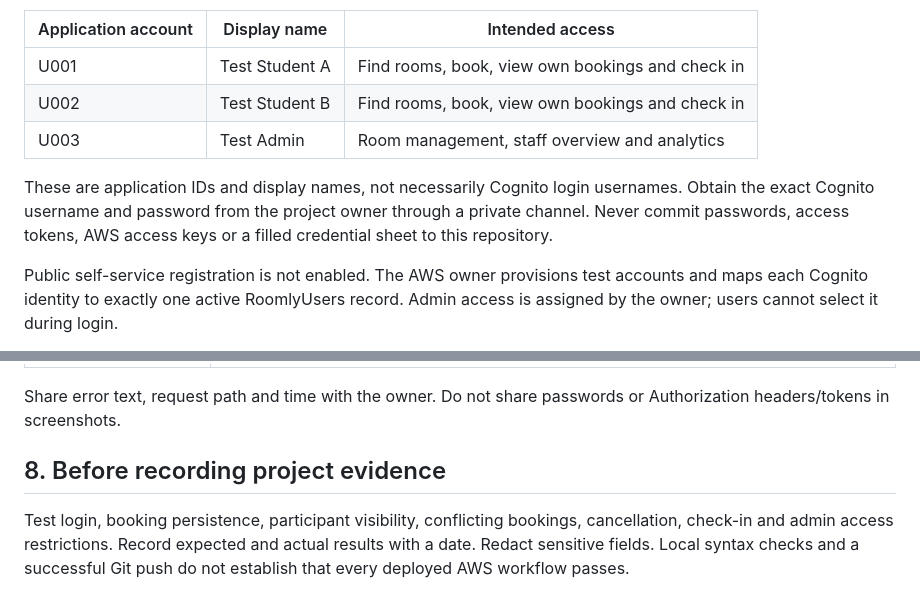
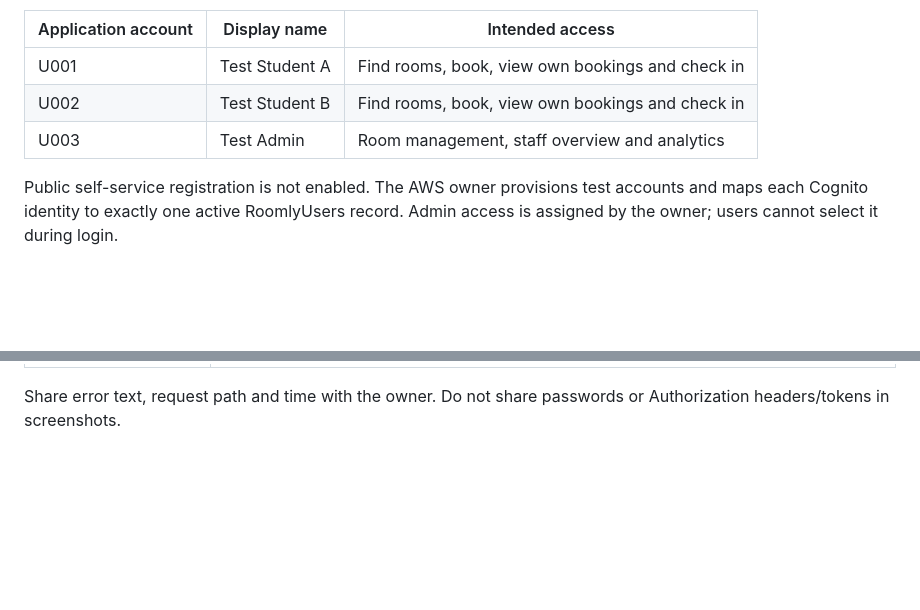
Before and after one commit to xuanj0555/INF2006_ClassroomBooking, a Markdown page: USER_GUIDE.md, 2 parts joined by grey strips. Drawn GitHub-style; blank space fills up the shorter version.

```diff
--- a/USER_GUIDE.md
+++ b/USER_GUIDE.md
@@ -48,8 +48,6 @@ Click Sign in, enter your assigned Cognito username and password on the Amazon C
 | U002 | Test Student B | Find rooms, book, view own bookings and check in |
 | U003 | Test Admin | Room management, staff overview and analytics |
 
-These are application IDs and display names, not necessarily Cognito login usernames. Obtain the exact Cognito username and password from the project owner through a private channel. Never commit passwords, access tokens, AWS access keys or a filled credential sheet to this repository.
-
 Public self-service registration is not enabled. The AWS owner provisions test accounts and maps each Cognito identity to exactly one active RoomlyUsers record. Admin access is assigned by the owner; users cannot select it during login.
 
 To switch accounts, select Sign out at the top of Roomly, then Sign in with the other account. Sign in again if your session expires.
@@ -94,7 +92,3 @@ Reservation analytics and Demand patterns describe the historical analytics data
 | Failed to fetch | Check connectivity, API availability and CORS; use the browser Network panel to identify the failing request. |
 
 Share error text, request path and time with the owner. Do not share passwords or Authorization headers/tokens in screenshots.
-
-## 8. Before recording project evidence
-
-Test login, booking persistence, participant visibility, conflicting bookings, cancellation, check-in and admin access restrictions. Record expected and actual results with a date. Redact sensitive fields. Local syntax checks and a successful Git push do not establish that every deployed AWS workflow passes.
```
